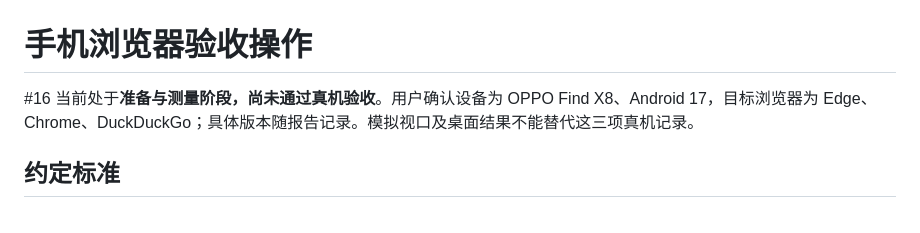
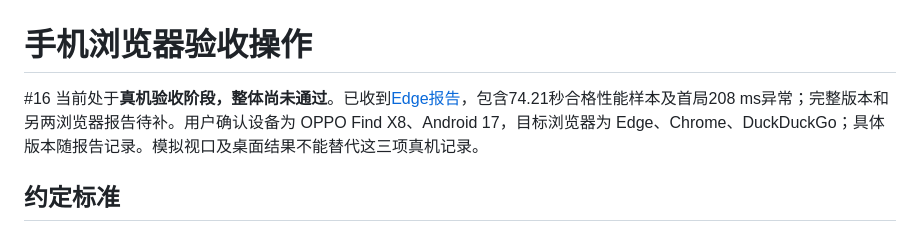
Before and after one commit to tee229/fakebombit, a Markdown page: docs/mobile-acceptance.md, the part around the change. Drawn GitHub-style.

```diff
--- a/docs/mobile-acceptance.md
+++ b/docs/mobile-acceptance.md
@@ -1,6 +1,6 @@
 # 手机浏览器验收操作
 
-#16 当前处于**准备与测量阶段，尚未通过真机验收**。用户确认设备为 OPPO Find X8、Android 17，目标浏览器为 Edge、Chrome、DuckDuckGo；具体版本随报告记录。模拟视口及桌面结果不能替代这三项真机记录。
+#16 当前处于**真机验收阶段，整体尚未通过**。已收到[Edge报告](validation/issue-16-edge-report-2026-10-19.md)，包含74.21秒合格性能样本及首局208 ms异常；完整版本和另两浏览器报告待补。用户确认设备为 OPPO Find X8、Android 17，目标浏览器为 Edge、Chrome、DuckDuckGo；具体版本随报告记录。模拟视口及桌面结果不能替代这三项真机记录。
 
 ## 约定标准
 
```
Also changed, not shown: docs/validation/issue-16-edge-report-2026-10-19.md (added, +43 -0 lines), docs/validation/issue-16-mobile-acceptance.md (+2 -2 lines).
